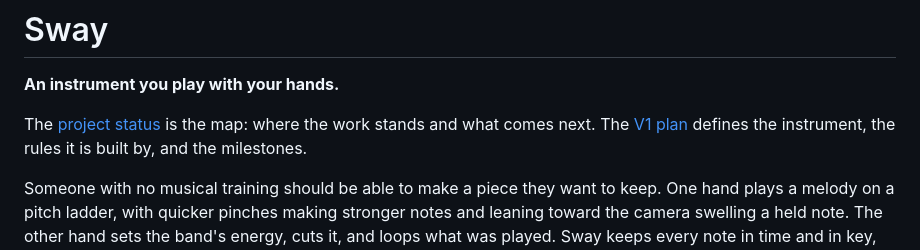
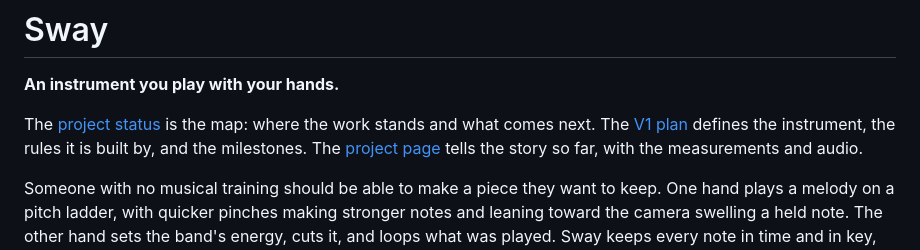
Before and after one commit to Audiofool934/sway, a Markdown page: README.md, the part around the change. Rendered like a GitHub page.

Commit message:
Record the project page as live: #20 merged, and published on GitHub Pages

```diff
--- a/README.md
+++ b/README.md
@@ -4,6 +4,7 @@
 
 The [project status](docs/project-status.md) is the map: where the work stands and what comes next.
 The [V1 plan](docs/v1-plan.md) defines the instrument, the rules it is built by, and the milestones.
+The [project page](https://audiofool934.github.io/sway/) tells the story so far, with the measurements and audio.
 
 Someone with no musical training should be able to make a piece they want to keep.
 One hand plays a melody on a pitch ladder, with quicker pinches making stronger notes and leaning toward the camera swelling a held note.
```
Also changed, not shown: docs/development.md (+1 -1 lines), docs/project-status.md (+7 -7 lines).
